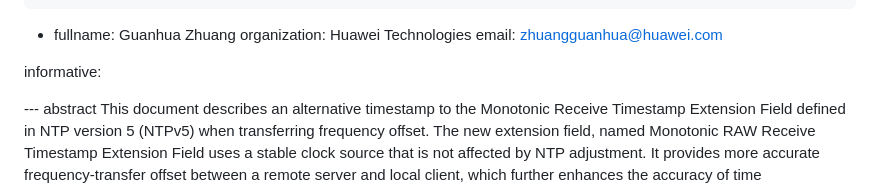
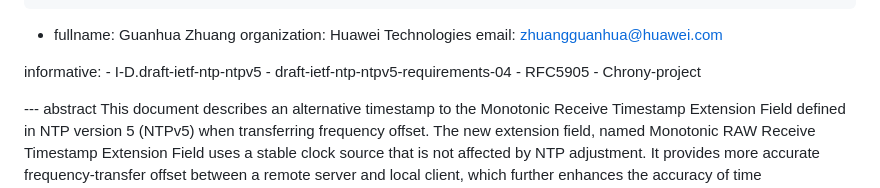
Before and after one commit to enyayaya-netizen/draft-ietf-ntp-ntpv5-extension-fields-00, a Markdown page: draft-todo-yourname-protocol.md, the part around the change. Rendered like a GitHub page.

Commit message:
Update informative references in protocol draft
Added informative references related to NTPv5.

```diff
--- a/draft-todo-yourname-protocol.md
+++ b/draft-todo-yourname-protocol.md
@@ -55,7 +55,10 @@ author:
 
 
 informative:
-
+    - I-D.draft-ietf-ntp-ntpv5
+    - draft-ietf-ntp-ntpv5-requirements-04
+    - RFC5905
+    - Chrony-project
 
 
 
```
